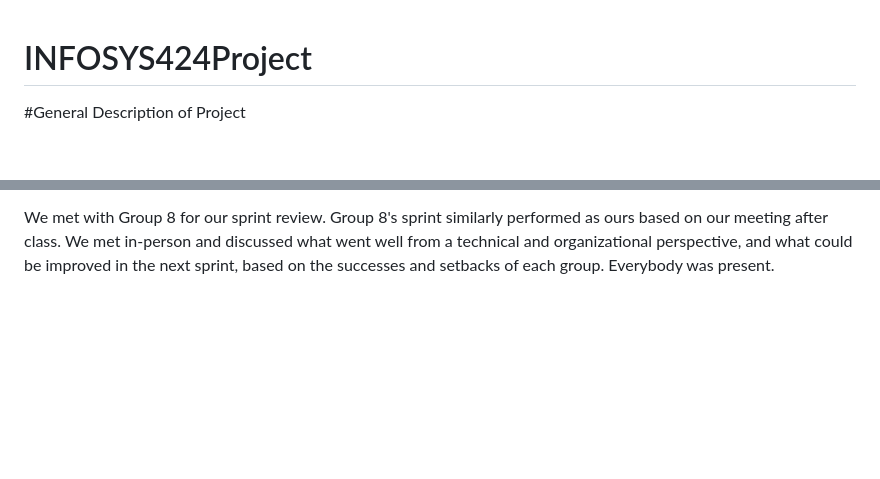
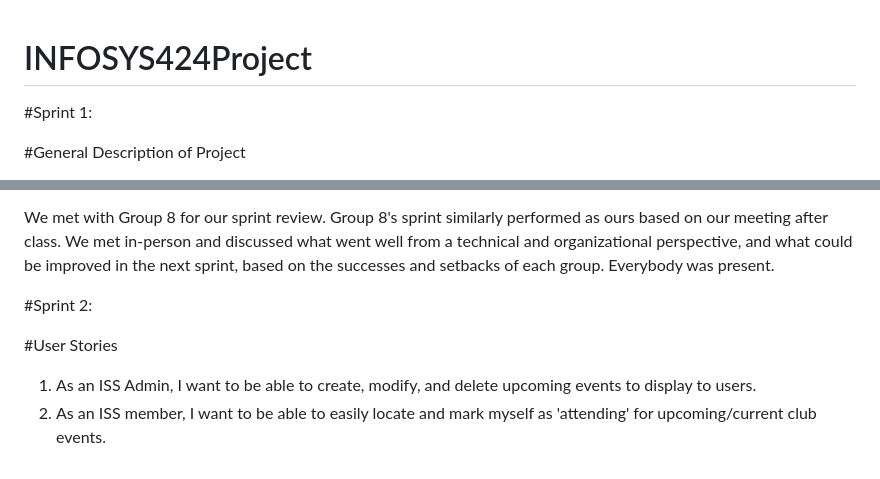
Before and after one commit to bdorschner/INFOSYS424Project, a Markdown page: README.md, 2 parts joined by grey strips. Drawn GitHub-style; blank space fills up the shorter version.

Commit message:
Update README.md
Added two user stories for sprint 2

```diff
--- a/README.md
+++ b/README.md
@@ -1,4 +1,6 @@
 # INFOSYS424Project
+
+#Sprint 1:
 
 #General Description of Project
 
@@ -101,3 +103,9 @@ Yes. Our goal was to complete the static content by the end of the first sprint.
 Which group was invited? What are your observations/notes? Everybody was present? -
 
 We met with Group 8 for our sprint review. Group 8's sprint similarly performed as ours based on our meeting after class. We met in-person and discussed what went well from a technical and organizational perspective, and what could be improved in the next sprint, based on the successes and setbacks of each group. Everybody was present.
+
+#Sprint 2:
+
+#User Stories
+1. As an ISS Admin, I want to be able to create, modify, and delete upcoming events to display to users.
+2. As an ISS member, I want to be able to easily locate and mark myself as 'attending' for upcoming/current club events.
```
